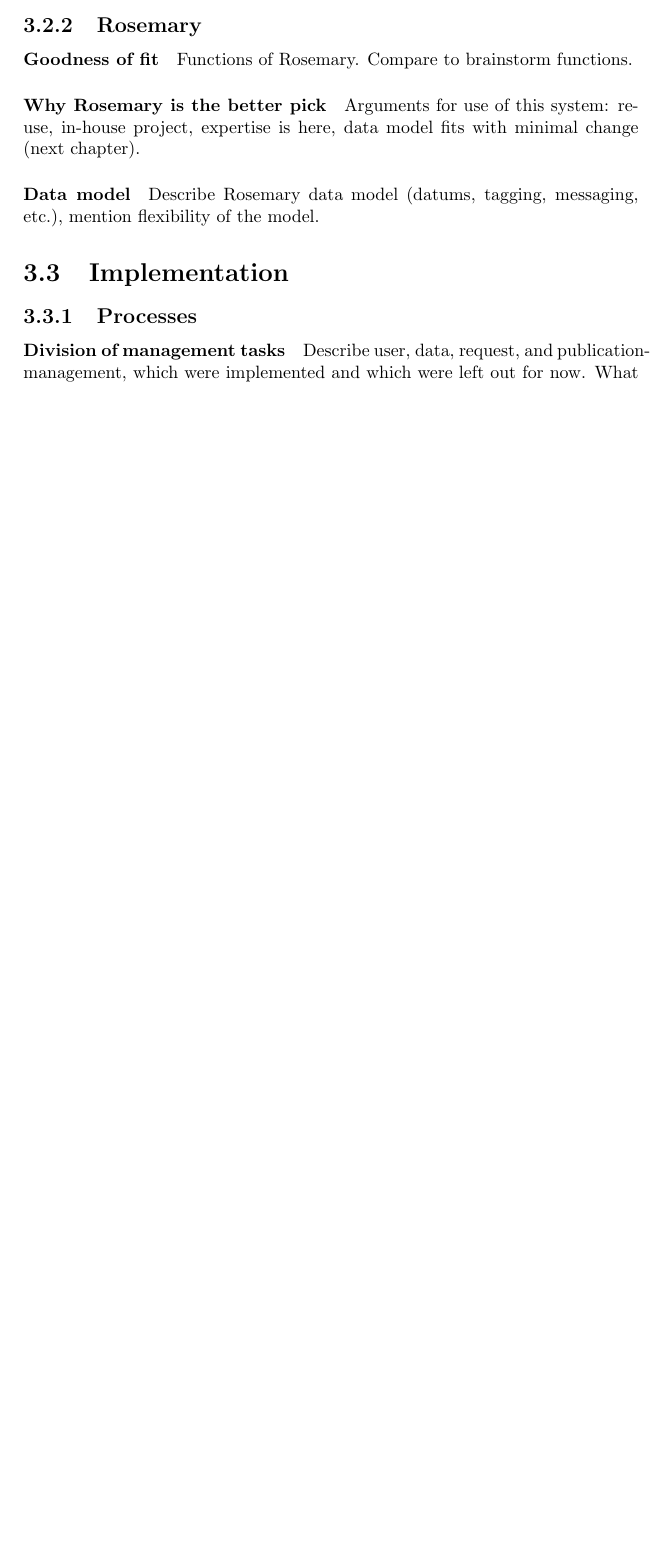
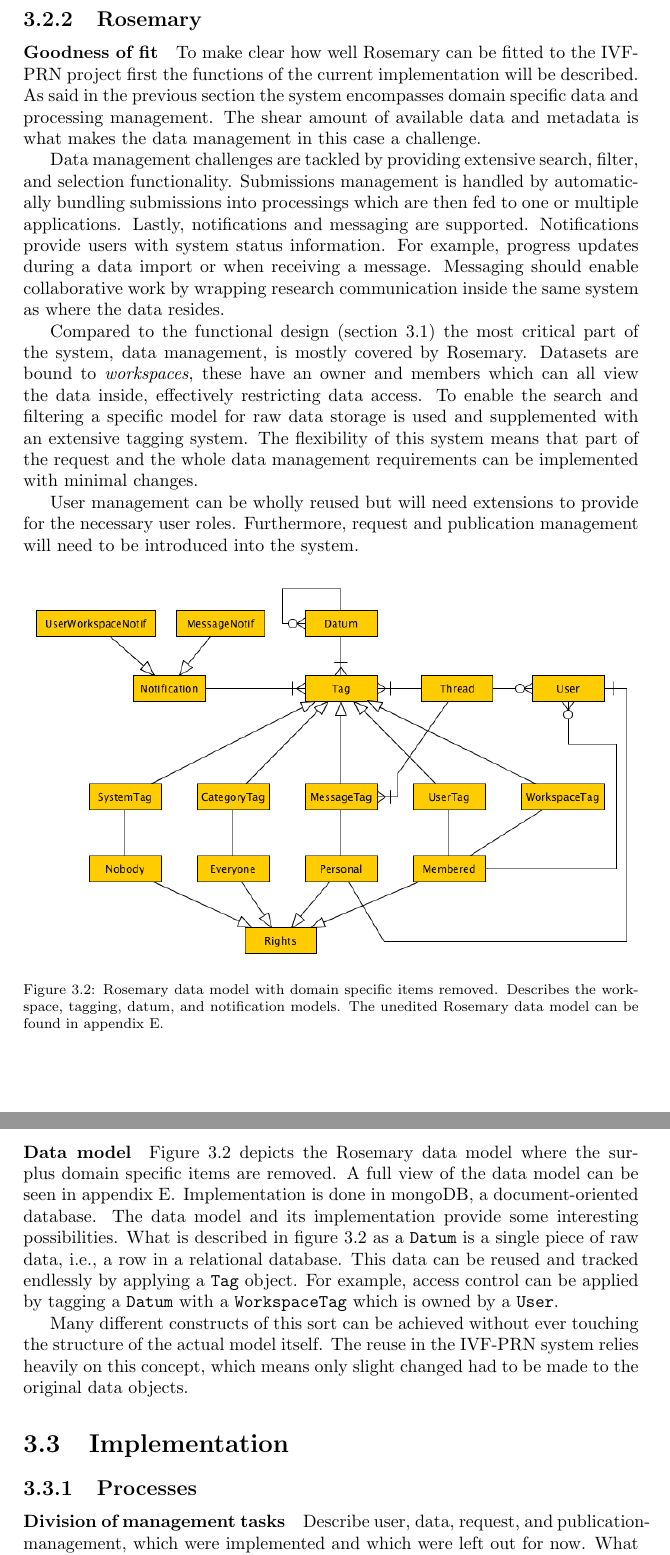
Before and after one commit to Flythe/Master-thesis, a LaTeX thesis (main.tex, which reads partials/design-implementation/implementation-rosemary.tex, partials/design-implementation/reuse-rosemary.tex): part of page 24 of 34 before the commit and two parts of pages 25 and 26 of 38 after it, the two joined at a grey line, cut so that both start at the same text, the shorter picture padded with empty space. Compiled offline with pdfLaTeX.

Commit message:
reuse section 100% done

```diff
--- a/partials/design-implementation/implementation-rosemary.tex
+++ b/partials/design-implementation/implementation-rosemary.tex
@@ -5,2 +12,7 @@
+		The original data model can be found in figure \ref{fig:reuse-rosemary-dm}.
+	}
+	\label{fig:implementation-rosemary-dm}
+\end{figure}
+
 \paragraph{Back-end and front-end}
 Explain how the front and back-end were changed to meet each of the functions.
--- a/partials/design-implementation/reuse-rosemary.tex
+++ b/partials/design-implementation/reuse-rosemary.tex
@@ -1,8 +1,43 @@
 \subsection{Rosemary}
 \paragraph{Goodness of fit}
-Functions of Rosemary.
-Compare to brainstorm functions.
-\paragraph{Why Rosemary is the better pick}
-Arguments for use of this system: re-use, in-house project, expertise is here, data model fits with minimal change (next chapter).
+To make clear how well Rosemary can be fitted to the \project{} first the functions of the current implementation will be described.
+As said in the previous section the system encompasses domain specific data and processing management.
+The shear amount of available data and metadata is what makes the data management in this case a challenge.
+
+Data management challenges are tackled by providing extensive search, filter, and selection functionality.
+Submissions management is handled by automatically bundling submissions into processings which are then fed to one or multiple applications.
+Lastly, notifications and messaging are supported.
+Notifications provide users with system status information.
+For example, progress updates during a data import or when receiving a message.
+Messaging should enable collaborative work by wrapping research communication inside the same system as where the data resides.
+
+Compared to the functional design (section \ref{function-design}) the most critical part of the system, data management, is mostly covered by Rosemary.
+Datasets are bound to \emph{workspaces}, these have an owner and members which can all view the data inside, effectively restricting data access.
+To enable the search and filtering a specific model for raw data storage is used and supplemented with an extensive tagging system.
+The flexibility of this system means that part of the request and the whole data management requirements can be implemented with minimal changes.
+
+User management can be wholly reused but will need extensions to provide for the necessary user roles.
+Furthermore, request and publication management will need to be introduced into the system.
+
+\begin{figure}[!hb]
+	\centering
+	\includegraphics[width=1.0\linewidth]{images/datamodel-clean}
+	\caption{
+		Rosemary data model with domain specific items removed.
+		Describes the workspace, tagging, datum, and notification models.
+		The unedited Rosemary data model can be found in appendix \ref{unedited-datamodel}.
+	}
+	\label{fig:reuse-rosemary-dm}
+\end{figure}
+
 \paragraph{Data model}
-Describe Rosemary data model (datums, tagging, messaging, etc.), mention flexibility of the model.
+Figure \ref{fig:reuse-rosemary-dm} depicts the Rosemary data model where the surplus domain specific items are removed.
+A full view of the data model can be seen in appendix \ref{unedited-datamodel}.
+Implementation is done in mongoDB, a document-oriented database.
+The data model and its implementation provide some interesting possibilities.
+What is described in figure \ref{fig:reuse-rosemary-dm} as a {\tt Datum} is a single piece of raw data, \ie{} a row in a relational database.
+This data can be reused and tracked endlessly by applying a {\tt Tag} object.
+For example, access control can be applied by tagging a {\tt Datum} with a {\tt WorkspaceTag} which is owned by a {\tt User}.
+
+Many different constructs of this sort can be achieved without ever touching the structure of the actual model itself.
+The reuse in the \ivfsystem{} relies heavily on this concept, which means only slight changed had to be made to the original data objects.
```
Also changed, not shown: main.tex (+10 -5 lines), partials/design-implementation/function-design.tex (+1 -0 lines), partials/design-implementation/implementation-processes.tex (+4 -0 lines), partials/design-implementation/reuse-review.tex (+38 -3 lines), partials/unedited-datamodel.tex (added, +10 -0 lines), images/datamodel-adapted.png (added), images/datamodel-clean.png (added), images/datamodel-unedited.png (added), partials/design-implementation/implementation-rosemary.tex (7 more changed lines).
